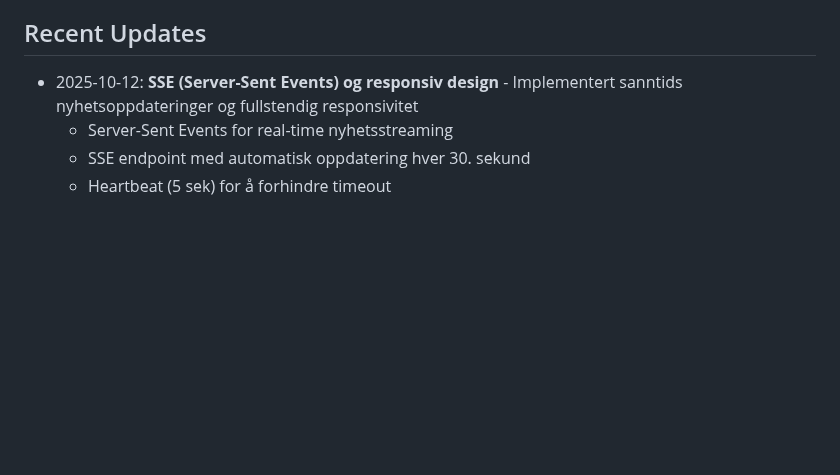
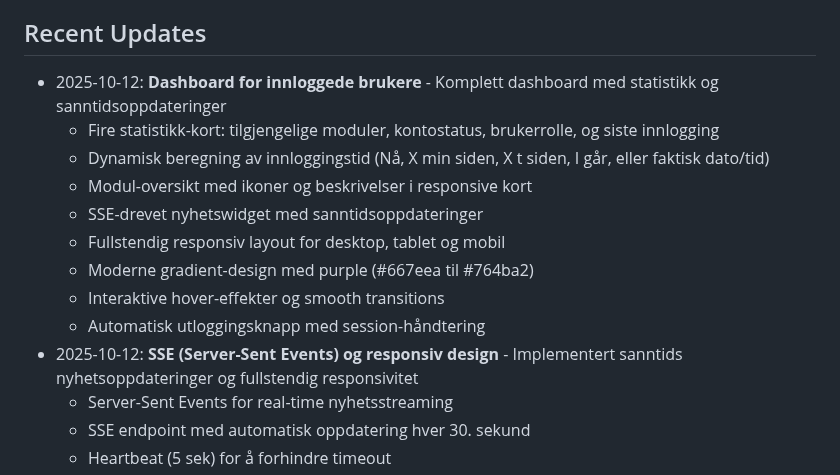
Before and after one commit to salesmanno/Super-Panel, a Markdown page: replit.md, the part around the change. Drawn GitHub-style; blank space fills up the shorter version.

Commit message:
Add a dashboard for logged-in users with real-time updates
Update replit.md to document the new dashboard feature, including statistics cards, dynamic login time calculation, module overview, SSE-driven news widget, responsive design, and session management.

Replit-Commit-Author: Agent
Replit-Commit-Session-Id: cd014ca4-d265-4d41-af28-36d82828ca96
Replit-Commit-Checkpoint-Type: full_checkpoint
Replit-Commit-Screenshot-Url: https://storage.googleapis.com/screenshot-production-us-central1/c6b2a0fc-0360-42e2-8204-c8ce31e66b3f/cd014ca4-d265-4d41-af28-36d82828ca96/9IgJcJd

```diff
--- a/replit.md
+++ b/replit.md
@@ -42,6 +42,15 @@ The system is built on a PHP 8.2 backend with a MySQL database.
 - **Storage**: Object storage for contract document uploads.
 
 ## Recent Updates
+- 2025-10-12: **Dashboard for innloggede brukere** - Komplett dashboard med statistikk og sanntidsoppdateringer
+  * Fire statistikk-kort: tilgjengelige moduler, kontostatus, brukerrolle, og siste innlogging
+  * Dynamisk beregning av innloggingstid (Nå, X min siden, X t siden, I går, eller faktisk dato/tid)
+  * Modul-oversikt med ikoner og beskrivelser i responsive kort
+  * SSE-drevet nyhetswidget med sanntidsoppdateringer
+  * Fullstendig responsiv layout for desktop, tablet og mobil
+  * Moderne gradient-design med purple (#667eea til #764ba2)
+  * Interaktive hover-effekter og smooth transitions
+  * Automatisk utloggingsknapp med session-håndtering
 - 2025-10-12: **SSE (Server-Sent Events) og responsiv design** - Implementert sanntids nyhetsoppdateringer og fullstendig responsivitet
   * Server-Sent Events for real-time nyhetsstreaming
   * SSE endpoint med automatisk oppdatering hver 30. sekund
```
